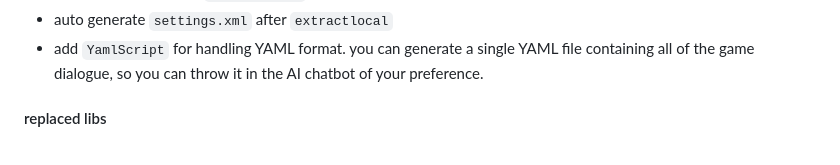
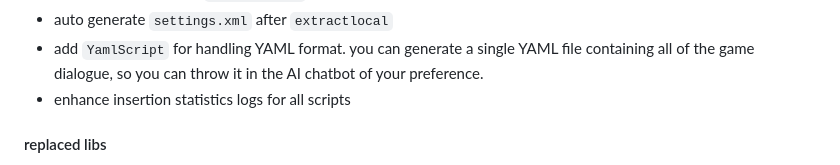
Before and after one commit to rafael-vasconcellos/VNTextPatch-net8, a Markdown page: readme.md, the part around the change. GitHub-like rendering.

```diff
--- a/readme.md
+++ b/readme.md
@@ -21,6 +21,7 @@ WIP WebUI based on the Web Assembly build: [rafael-vasconcellos/VNTextPatch-web]
 + flexibilize the usage of `settings.xml`
 + auto generate `settings.xml` after `extractlocal`
 + add `YamlScript` for handling YAML format. you can generate a single YAML file containing all of the game dialogue, so you can throw it in the AI chatbot of your preference.
++ enhance insertion statistics logs for all scripts
 
 #### replaced libs
 + System.Configuration -> Microsoft.Extensions.Configuration
```
